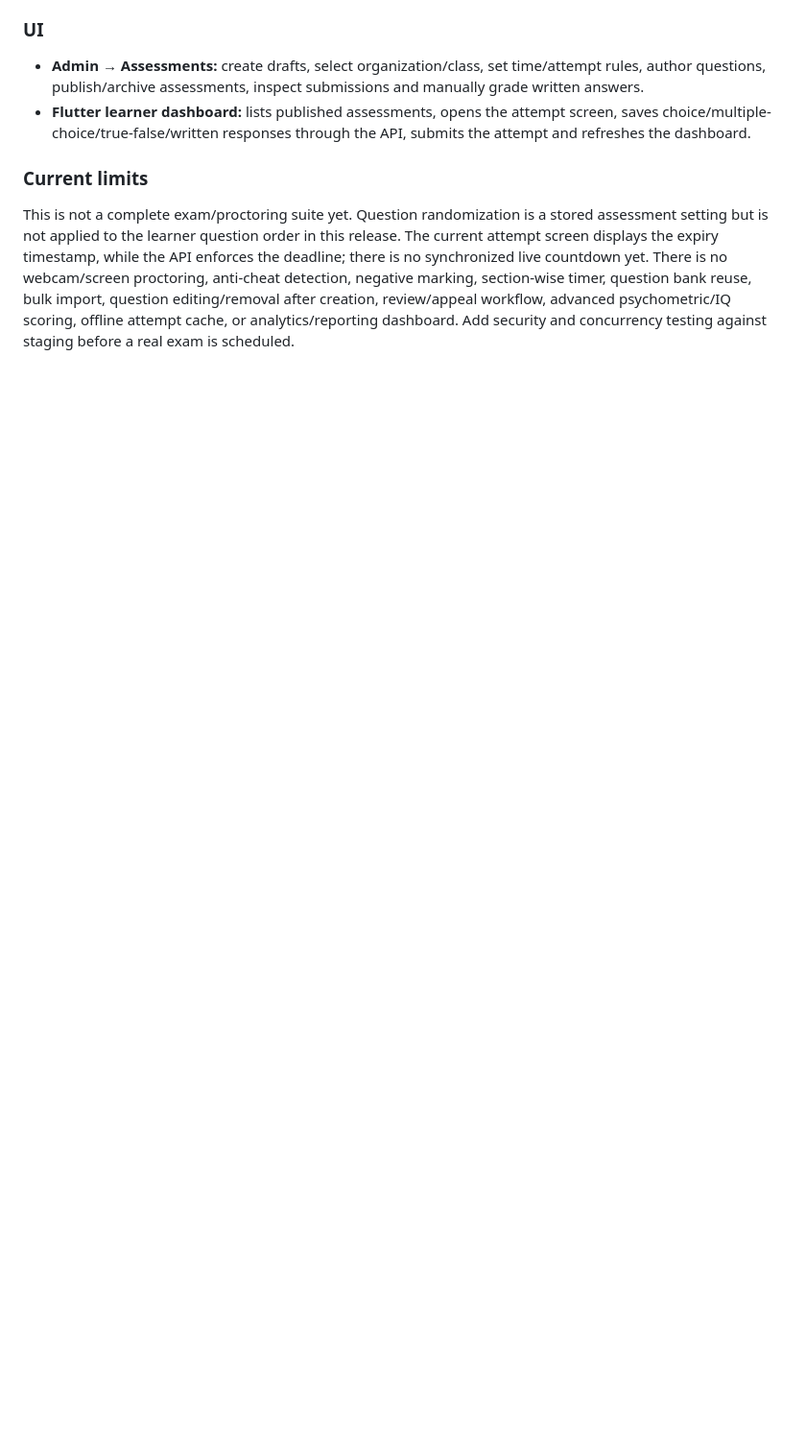
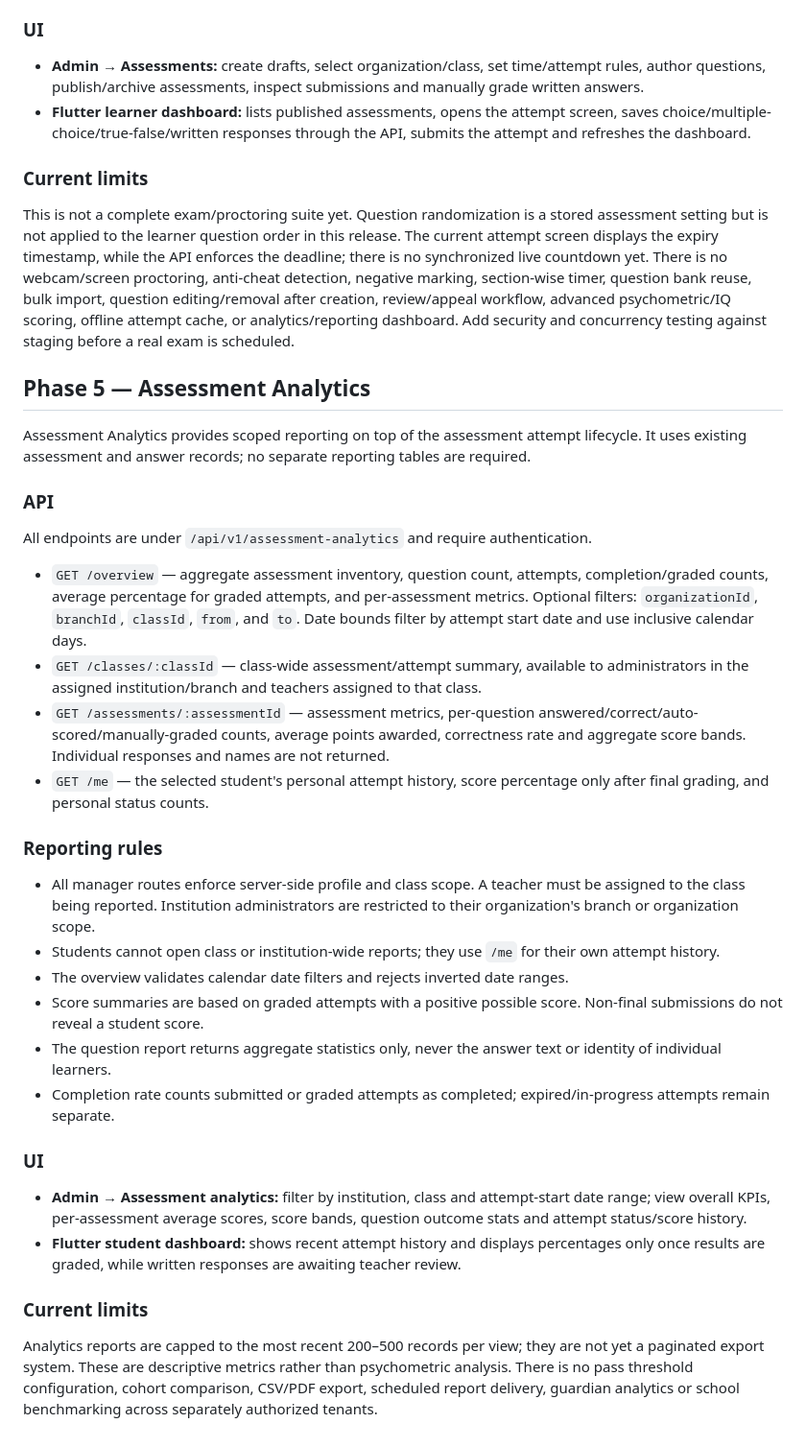
Before and after one commit to rohit552/agent2026, a Markdown page: README.md, the part around the change. Shown at 96% size. Drawn GitHub-style; blank space fills up the shorter version.

Commit message:
Document scoped assessment analytics endpoints and reporting rules

```diff
--- a/README.md
+++ b/README.md
@@ -219,3 +219,30 @@ All routes are under `/api/v1/assessments` and require an authenticated profile.
 
 ### Current limits
 This is not a complete exam/proctoring suite yet. Question randomization is a stored assessment setting but is not applied to the learner question order in this release. The current attempt screen displays the expiry timestamp, while the API enforces the deadline; there is no synchronized live countdown yet. There is no webcam/screen proctoring, anti-cheat detection, negative marking, section-wise timer, question bank reuse, bulk import, question editing/removal after creation, review/appeal workflow, advanced psychometric/IQ scoring, offline attempt cache, or analytics/reporting dashboard. Add security and concurrency testing against staging before a real exam is scheduled.
+
+## Phase 5 — Assessment Analytics
+
+Assessment Analytics provides scoped reporting on top of the assessment attempt lifecycle. It uses existing assessment and answer records; no separate reporting tables are required.
+
+### API
+All endpoints are under `/api/v1/assessment-analytics` and require authentication.
+
+- `GET /overview` — aggregate assessment inventory, question count, attempts, completion/graded counts, average percentage for graded attempts, and per-assessment metrics. Optional filters: `organizationId`, `branchId`, `classId`, `from`, and `to`. Date bounds filter by attempt start date and use inclusive calendar days.
+- `GET /classes/:classId` — class-wide assessment/attempt summary, available to administrators in the assigned institution/branch and teachers assigned to that class.
+- `GET /assessments/:assessmentId` — assessment metrics, per-question answered/correct/auto-scored/manually-graded counts, average points awarded, correctness rate and aggregate score bands. Individual responses and names are not returned.
+- `GET /me` — the selected student's personal attempt history, score percentage only after final grading, and personal status counts.
+
+### Reporting rules
+- All manager routes enforce server-side profile and class scope. A teacher must be assigned to the class being reported. Institution administrators are restricted to their organization's branch or organization scope.
+- Students cannot open class or institution-wide reports; they use `/me` for their own attempt history.
+- The overview validates calendar date filters and rejects inverted date ranges.
+- Score summaries are based on graded attempts with a positive possible score. Non-final submissions do not reveal a student score.
+- The question report returns aggregate statistics only, never the answer text or identity of individual learners.
+- Completion rate counts submitted or graded attempts as completed; expired/in-progress attempts remain separate.
+
+### UI
+- **Admin → Assessment analytics:** filter by institution, class and attempt-start date range; view overall KPIs, per-assessment average scores, score bands, question outcome stats and attempt status/score history.
+- **Flutter student dashboard:** shows recent attempt history and displays percentages only once results are graded, while written responses are awaiting teacher review.
+
+### Current limits
+Analytics reports are capped to the most recent 200–500 records per view; they are not yet a paginated export system. These are descriptive metrics rather than psychometric analysis. There is no pass threshold configuration, cohort comparison, CSV/PDF export, scheduled report delivery, guardian analytics or school benchmarking across separately authorized tenants.
```
